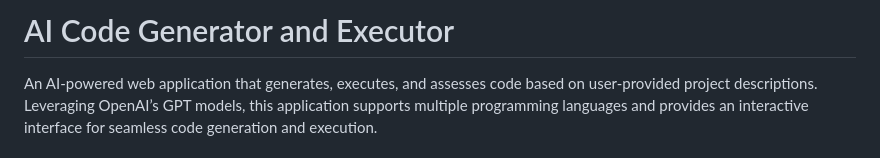
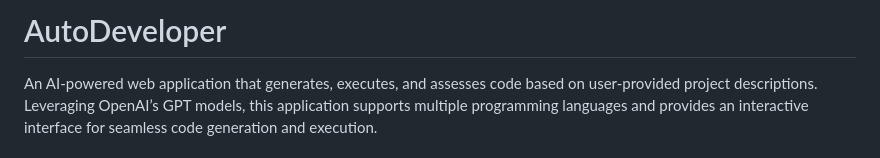
Before and after one commit to kyrillosShark/AutoDeveloper, a Markdown page: README.md, the part around the change. GitHub-like rendering.

```diff
--- a/README.md
+++ b/README.md
@@ -1,4 +1,4 @@
-# AI Code Generator and Executor
+# AutoDeveloper
 
 An AI-powered web application that generates, executes, and assesses code based on user-provided project descriptions. Leveraging OpenAI’s GPT models, this application supports multiple programming languages and provides an interactive interface for seamless code generation and execution.
 
```
